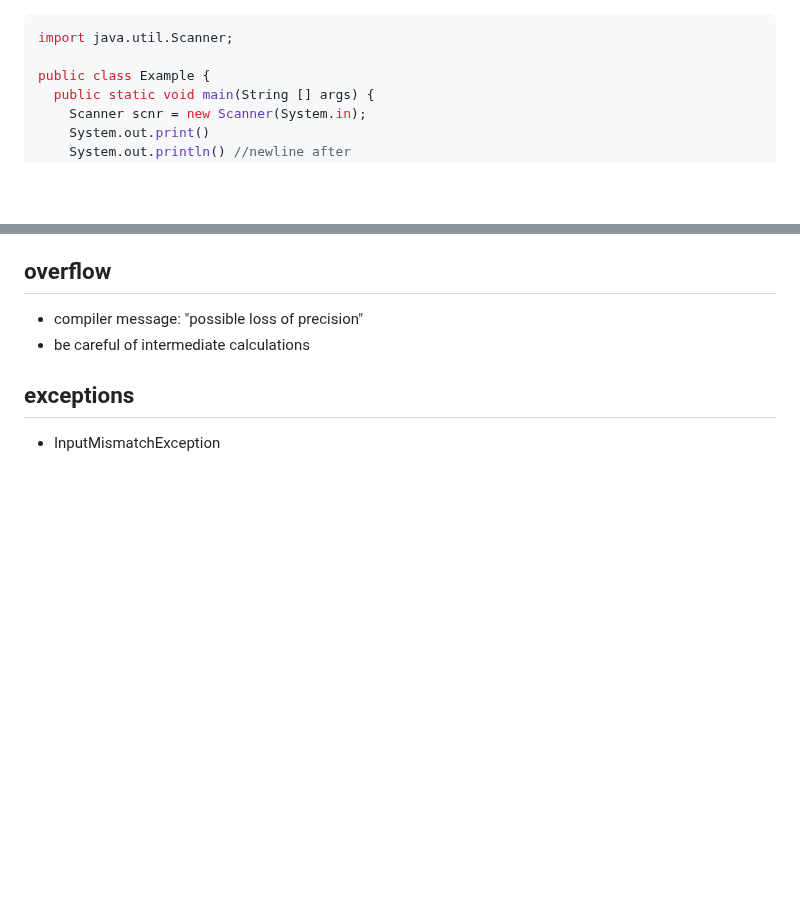
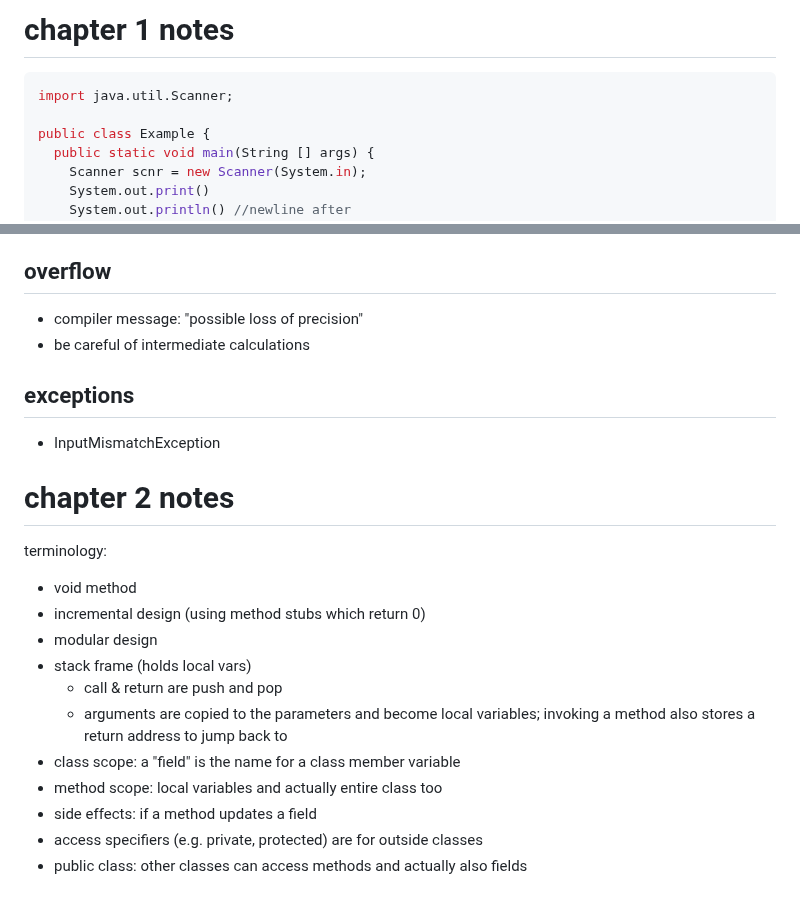
Before and after one commit to ashlink11/study-notes, a Markdown page: java.md, 2 parts joined by grey strips. GitHub-like rendering; blank space fills up the shorter version.

Commit message:
add notes on methods, stackframe, & scope

````diff
--- a/java.md
+++ b/java.md
@@ -1,3 +1,4 @@
+# chapter 1 notes
 
 ```java
 import java.util.Scanner;
@@ -197,3 +198,20 @@ int prefixNum = tmpVal % 1000; // % 1000 gets the right 3 digits, so 555.
 
 ## exceptions
 - InputMismatchException
+
+
+
+# chapter 2 notes
+
+terminology:
+- void method
+- incremental design (using method stubs which return 0)
+- modular design
+- stack frame (holds local vars)
+  - call & return are push and pop
+  - arguments are copied to the parameters and become local variables; invoking a method also stores a return address to jump back to
+- class scope: a "field" is the name for a class member variable
+- method scope: local variables and actually entire class too
+- side effects: if a method updates a field
+- access specifiers (e.g. private, protected) are for outside classes
+- public class: other classes can access methods and actually also fields
````
